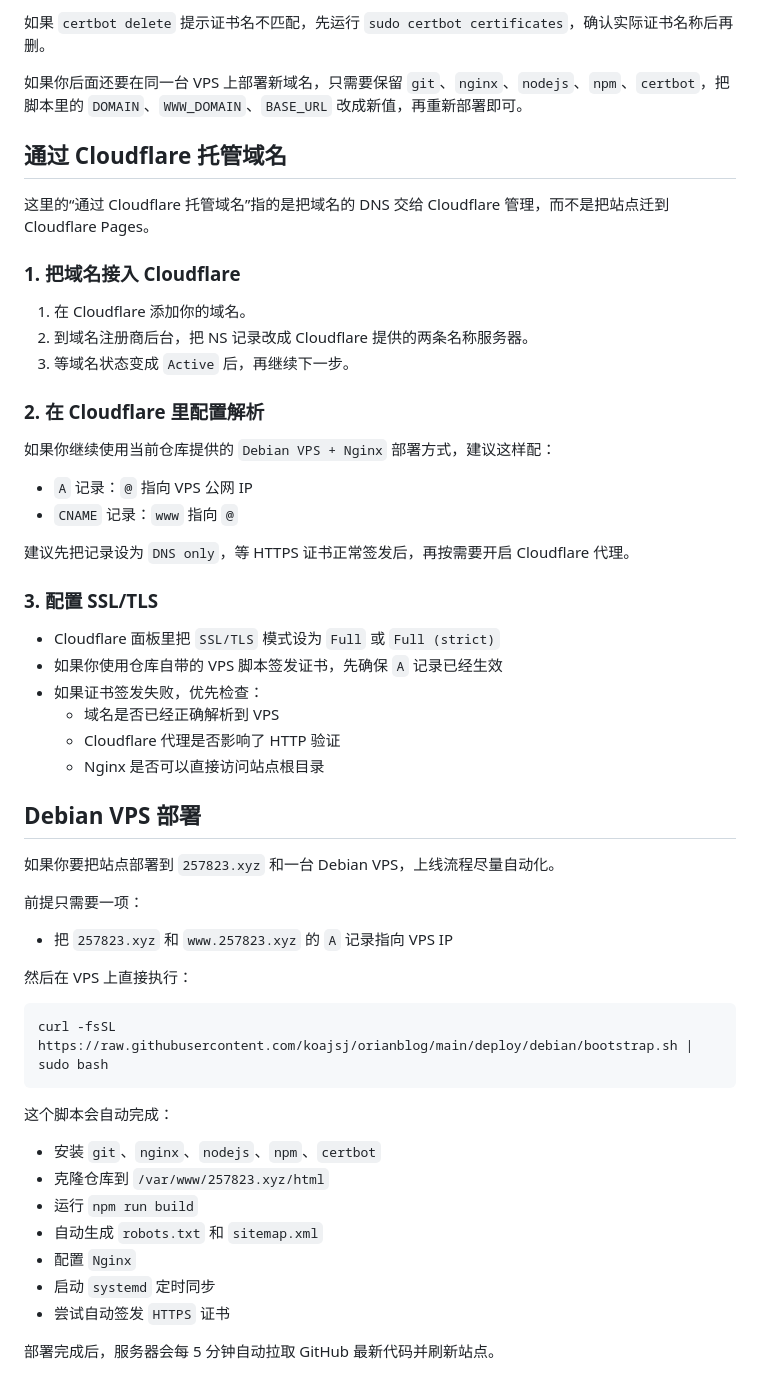
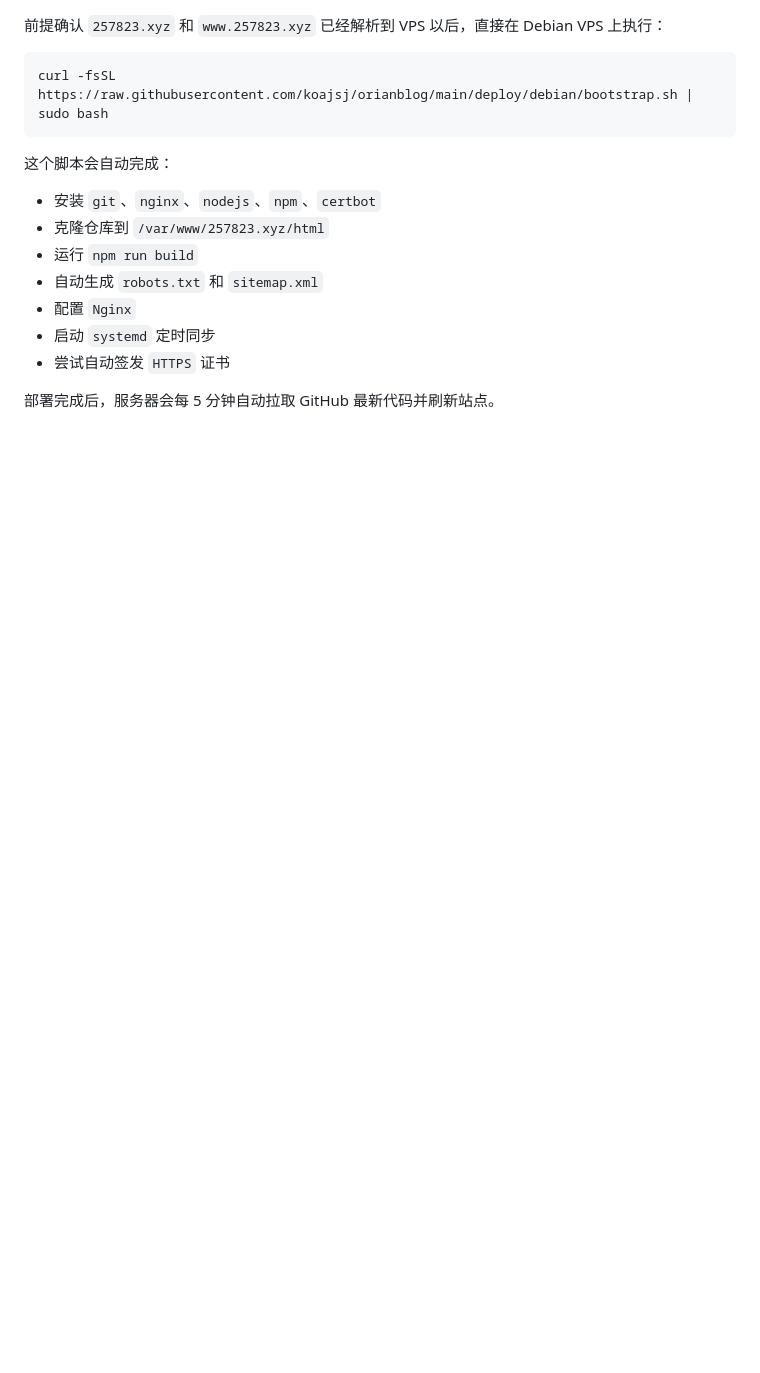
Before and after one commit to koajsj/orianblog, a Markdown page: README.md, the part around one of its changes. Rendered like a GitHub page; blank space fills up the shorter version.

````diff
--- a/README.md
+++ b/README.md
@@ -136,44 +95,4 @@ sudo certbot delete --cert-name 257823.xyz
-如果 `certbot delete` 提示证书名不匹配，先运行 `sudo certbot certificates`，确认实际证书名称后再删。
-
-如果你后面还要在同一台 VPS 上部署新域名，只需要保留 `git`、`nginx`、`nodejs`、`npm`、`certbot`，把脚本里的 `DOMAIN`、`WWW_DOMAIN`、`BASE_URL` 改成新值，再重新部署即可。
-
-## 通过 Cloudflare 托管域名
-
-这里的“通过 Cloudflare 托管域名”指的是把域名的 DNS 交给 Cloudflare 管理，而不是把站点迁到 Cloudflare Pages。
-
-### 1. 把域名接入 Cloudflare
-
-1. 在 Cloudflare 添加你的域名。
-2. 到域名注册商后台，把 NS 记录改成 Cloudflare 提供的两条名称服务器。
-3. 等域名状态变成 `Active` 后，再继续下一步。
-
-### 2. 在 Cloudflare 里配置解析
-
-如果你继续使用当前仓库提供的 `Debian VPS + Nginx` 部署方式，建议这样配：
-
-- `A` 记录：`@` 指向 VPS 公网 IP
-- `CNAME` 记录：`www` 指向 `@`
-
-建议先把记录设为 `DNS only`，等 HTTPS 证书正常签发后，再按需要开启 Cloudflare 代理。
-
-### 3. 配置 SSL/TLS
-
-- Cloudflare 面板里把 `SSL/TLS` 模式设为 `Full` 或 `Full (strict)`
-- 如果你使用仓库自带的 VPS 脚本签发证书，先确保 `A` 记录已经生效
-- 如果证书签发失败，优先检查：
-  - 域名是否已经正确解析到 VPS
-  - Cloudflare 代理是否影响了 HTTP 验证
-  - Nginx 是否可以直接访问站点根目录
-
-## Debian VPS 部署
-
-如果你要把站点部署到 `257823.xyz` 和一台 Debian VPS，上线流程尽量自动化。
-
-前提只需要一项：
-
-- 把 `257823.xyz` 和 `www.257823.xyz` 的 `A` 记录指向 VPS IP
-
-然后在 VPS 上直接执行：
+前提确认 `257823.xyz` 和 `www.257823.xyz` 已经解析到 VPS 以后，直接在 Debian VPS 上执行：
 
 ```bash
 curl -fsSL https://raw.githubusercontent.com/koajsj/orianblog/main/deploy/debian/bootstrap.sh | sudo bash
````
Also changed, not shown: other parts of README.md (+31 -58 lines).
